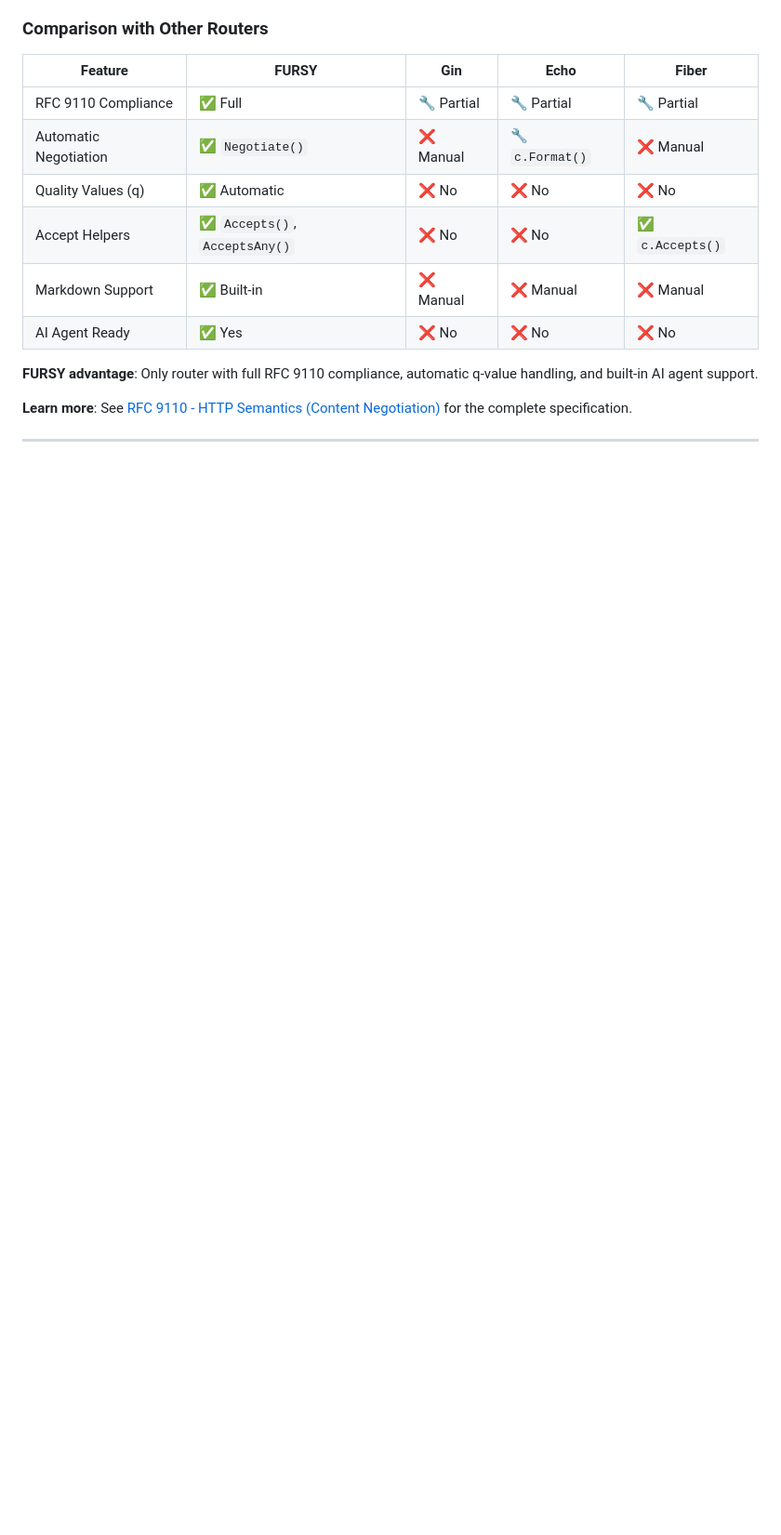
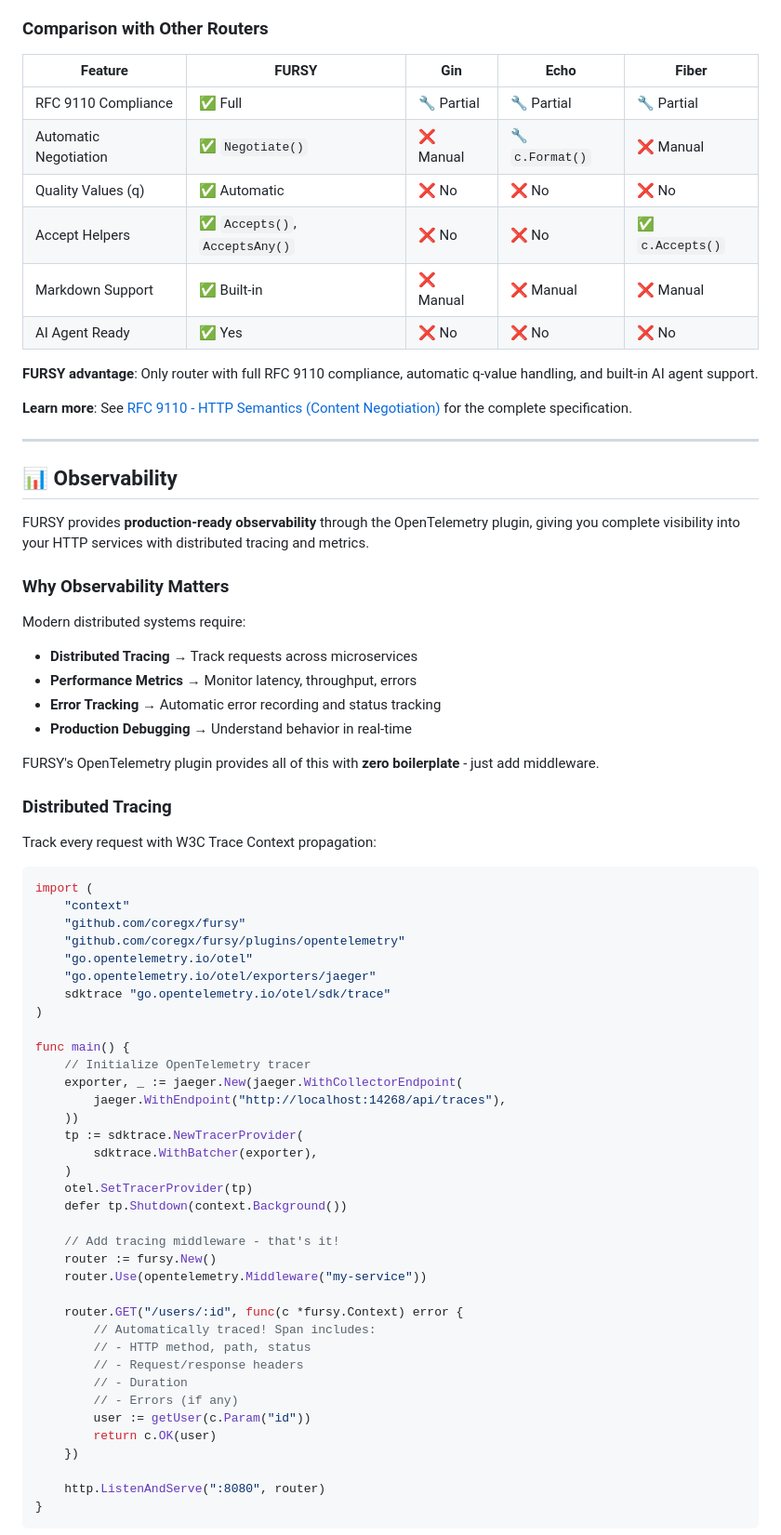
Before and after one commit to coregx/fursy, a Markdown page: README.md, the part around the change printed below. Shown: that part at 93% size. GitHub-like rendering; blank space fills up the shorter version.

````diff
--- a/README.md
+++ b/README.md
@@ -530,3 +530,60 @@ All endpoints require Bearer token in Authorization header.
 
 ---
 
+## 📊 Observability
+
+FURSY provides **production-ready observability** through the OpenTelemetry plugin, giving you complete visibility into your HTTP services with distributed tracing and metrics.
+
+### Why Observability Matters
+
+Modern distributed systems require:
+- **Distributed Tracing** → Track requests across microservices
+- **Performance Metrics** → Monitor latency, throughput, errors
+- **Error Tracking** → Automatic error recording and status tracking
+- **Production Debugging** → Understand behavior in real-time
+
+FURSY's OpenTelemetry plugin provides all of this with **zero boilerplate** - just add middleware.
+
+### Distributed Tracing
+
+Track every request with W3C Trace Context propagation:
+
+```go
+import (
+    "context"
+    "github.com/coregx/fursy"
+    "github.com/coregx/fursy/plugins/opentelemetry"
+    "go.opentelemetry.io/otel"
+    "go.opentelemetry.io/otel/exporters/jaeger"
+    sdktrace "go.opentelemetry.io/otel/sdk/trace"
+)
+
+func main() {
+    // Initialize OpenTelemetry tracer
+    exporter, _ := jaeger.New(jaeger.WithCollectorEndpoint(
+        jaeger.WithEndpoint("http://localhost:14268/api/traces"),
+    ))
+    tp := sdktrace.NewTracerProvider(
+        sdktrace.WithBatcher(exporter),
+    )
+    otel.SetTracerProvider(tp)
+    defer tp.Shutdown(context.Background())
+
+    // Add tracing middleware - that's it!
+    router := fursy.New()
+    router.Use(opentelemetry.Middleware("my-service"))
+
+    router.GET("/users/:id", func(c *fursy.Context) error {
+        // Automatically traced! Span includes:
+        // - HTTP method, path, status
+        // - Request/response headers
+        // - Duration
+        // - Errors (if any)
+        user := getUser(c.Param("id"))
+        return c.OK(user)
+    })
+
+    http.ListenAndServe(":8080", router)
+}
+```
+
````
Also changed, not shown: other parts of README.md (+120 -0 lines).
